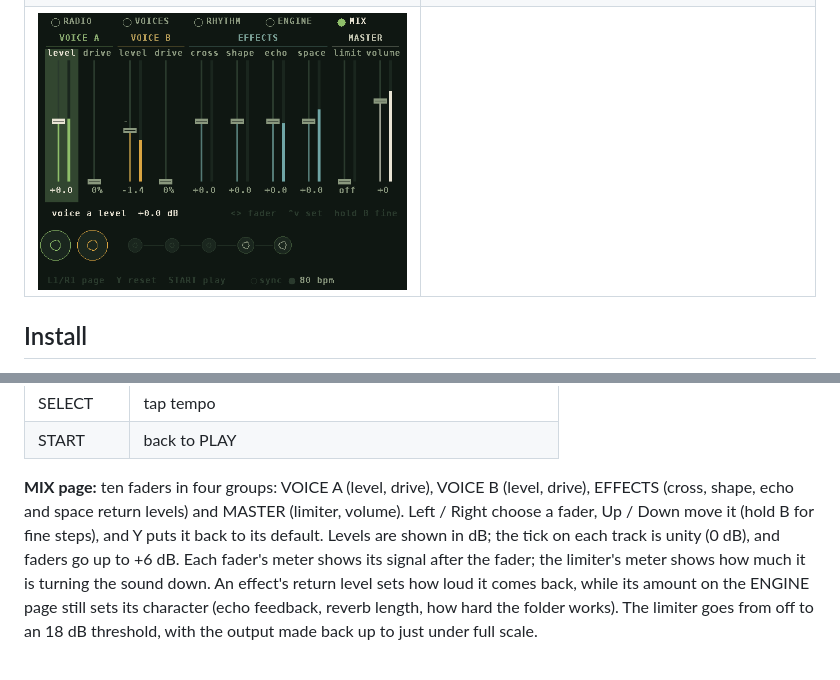
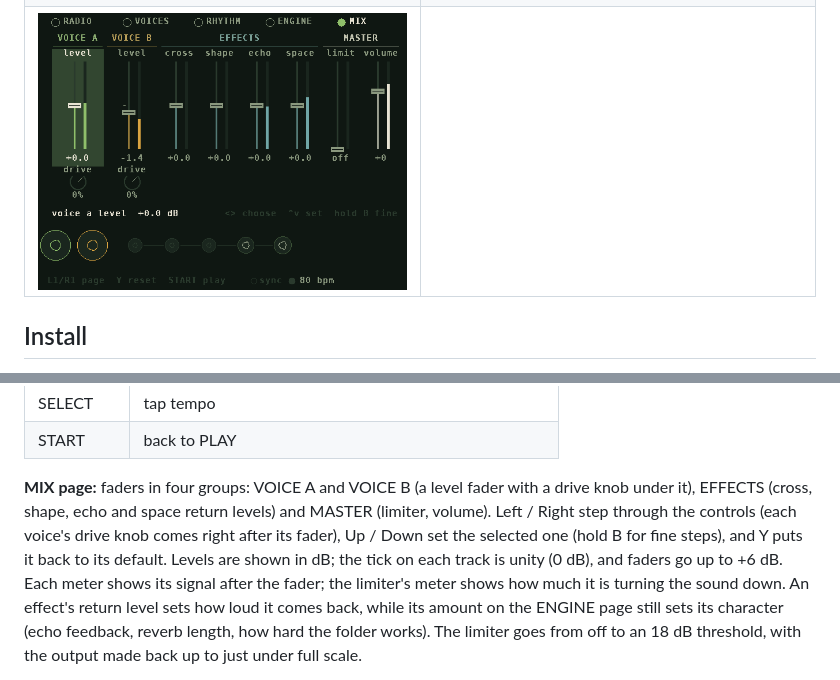
Before and after one commit to sydilaxe/Miyoo-RadioScan-dev, a Markdown page: README.md, 2 parts joined by grey strips. GitHub-like rendering; pictures changed too: docs/mix.png.

Commit message:
MIX page: voice drive as a knob under each level fader
Co-Authored-By: Claude Opus 5.5 <noreply@anthropic.com>
Claude-Session: https://claude.ai/code/session_01BCwtH7uky1EgFAH9tziGgi

```diff
--- a/README.md
+++ b/README.md
@@ -128,10 +128,11 @@ every change shows its pattern briefly, like `A  E(5,8) >2  1/8`.
 | SELECT | tap tempo |
 | START | back to PLAY |
 
-**MIX page:** ten faders in four groups: VOICE A (level, drive), VOICE B (level, drive), EFFECTS (cross,
-shape, echo and space return levels) and MASTER (limiter, volume). Left / Right choose a fader, Up / Down move it
-(hold B for fine steps), and Y puts it back to its default. Levels are shown in dB; the tick on each track is unity
-(0 dB), and faders go up to +6 dB. Each fader's meter shows its signal after the fader; the limiter's meter shows
+**MIX page:** faders in four groups: VOICE A and VOICE B (a level fader with a drive knob under it), EFFECTS
+(cross, shape, echo and space return levels) and MASTER (limiter, volume). Left / Right step through the controls
+(each voice's drive knob comes right after its fader), Up / Down set the selected one (hold B for fine steps), and
+Y puts it back to its default. Levels are shown in dB; the tick on each track is unity
+(0 dB), and faders go up to +6 dB. Each meter shows its signal after the fader; the limiter's meter shows
 how much it is turning the sound down. An effect's return level sets how loud it comes back, while its amount on
 the ENGINE page still sets its character (echo feedback, reverb length, how hard the folder works). The limiter
 goes from off to an 18 dB threshold, with the output made back up to just under full scale.
```
Also changed, not shown: 1 other file.
